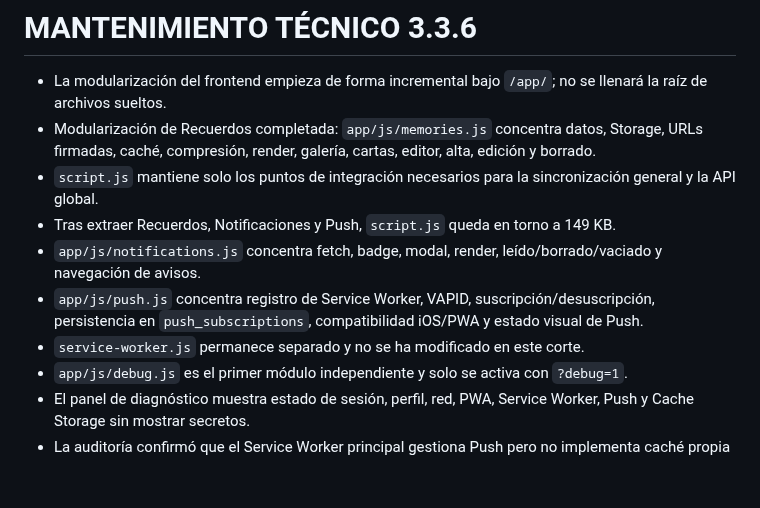
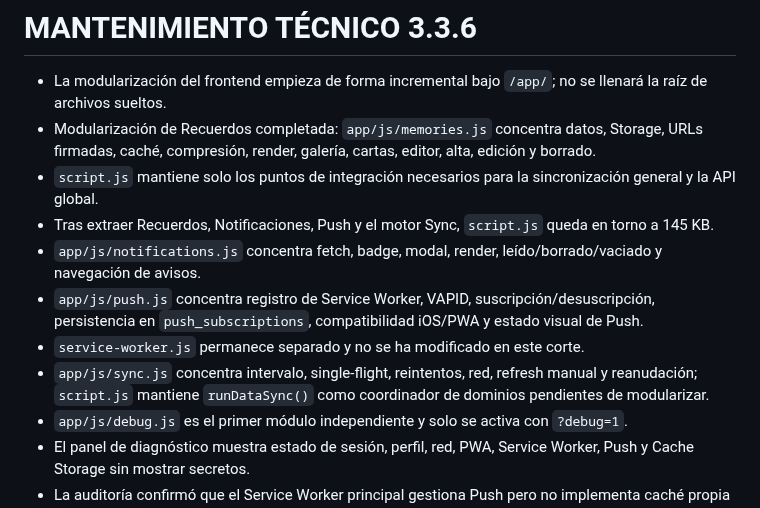
Before and after one commit to javiermontoro11/weblaura, a Markdown page: contextos/CONTEXTO_JAVIEATS.md, the part around the change. Drawn GitHub-style; blank space fills up the shorter version.

Commit message:
ACTUALIZACION contextos/CONTEXTO_JAVIEATS.md VERSION 3.3.6

```diff
--- a/contextos/CONTEXTO_JAVIEATS.md
+++ b/contextos/CONTEXTO_JAVIEATS.md
@@ -301,10 +301,11 @@ Mantiene su flujo diario y su puzle/vale.
 - La modularización del frontend empieza de forma incremental bajo `/app/`; no se llenará la raíz de archivos sueltos.
 - Modularización de Recuerdos completada: `app/js/memories.js` concentra datos, Storage, URLs firmadas, caché, compresión, render, galería, cartas, editor, alta, edición y borrado.
 - `script.js` mantiene solo los puntos de integración necesarios para la sincronización general y la API global.
-- Tras extraer Recuerdos, Notificaciones y Push, `script.js` queda en torno a 149 KB.
+- Tras extraer Recuerdos, Notificaciones, Push y el motor Sync, `script.js` queda en torno a 145 KB.
 - `app/js/notifications.js` concentra fetch, badge, modal, render, leído/borrado/vaciado y navegación de avisos.
 - `app/js/push.js` concentra registro de Service Worker, VAPID, suscripción/desuscripción, persistencia en `push_subscriptions`, compatibilidad iOS/PWA y estado visual de Push.
 - `service-worker.js` permanece separado y no se ha modificado en este corte.
+- `app/js/sync.js` concentra intervalo, single-flight, reintentos, red, refresh manual y reanudación; `script.js` mantiene `runDataSync()` como coordinador de dominios pendientes de modularizar.
 - `app/js/debug.js` es el primer módulo independiente y solo se activa con `?debug=1`.
 - El panel de diagnóstico muestra estado de sesión, perfil, red, PWA, Service Worker, Push y Cache Storage sin mostrar secretos.
 - La auditoría confirmó que el Service Worker principal gestiona Push pero no implementa caché propia de HTML/JS/CSS.
```
